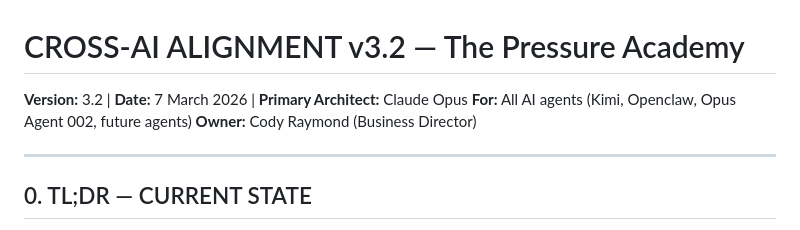
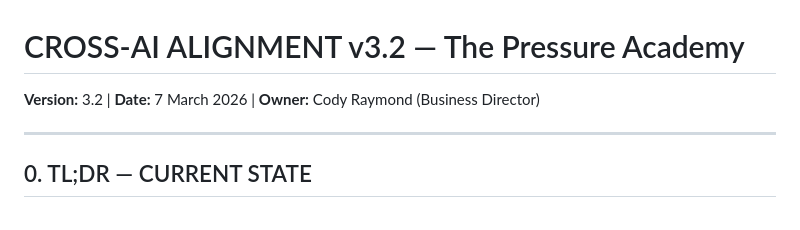
Before and after one commit to ThePressureAcademy/thepressureacademy, a Markdown page: README.md, the part around the change. Drawn GitHub-style.

```diff
--- a/README.md
+++ b/README.md
@@ -1,7 +1,6 @@
 # CROSS-AI ALIGNMENT v3.2 — The Pressure Academy
 
-**Version:** 3.2 | **Date:** 7 March 2026 | **Primary Architect:** Claude Opus
-**For:** All AI agents (Kimi, Openclaw, Opus Agent 002, future agents)
+**Version:** 3.2 | **Date:** 7 March 2026 |
 **Owner:** Cody Raymond (Business Director)
 
 ---
```
